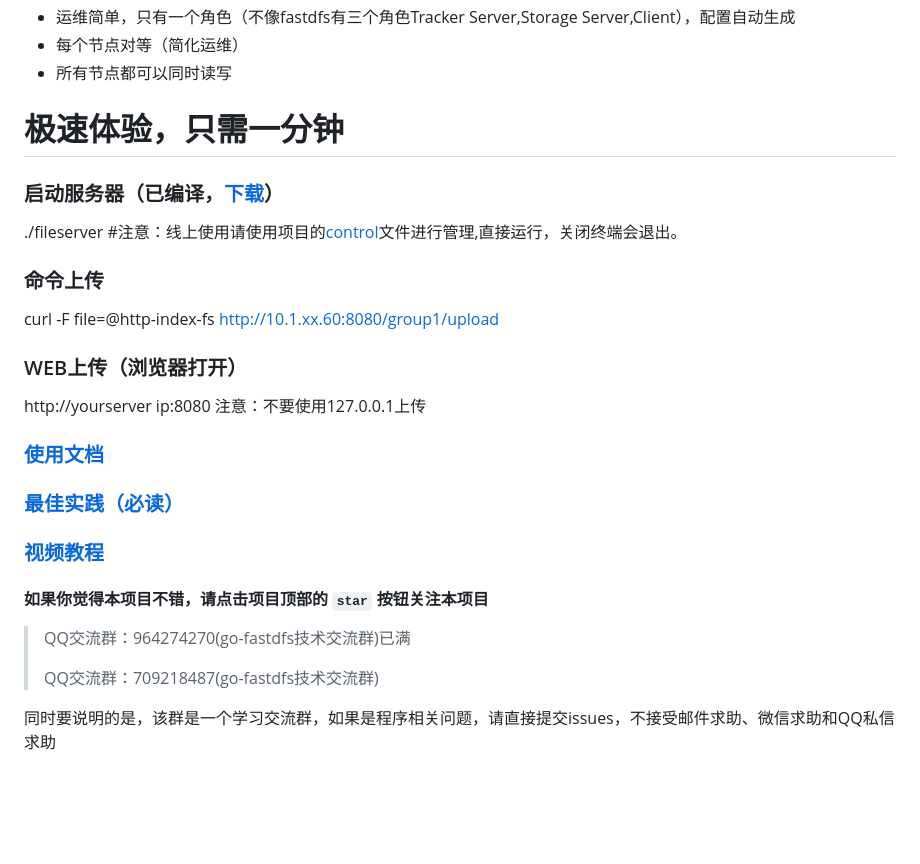
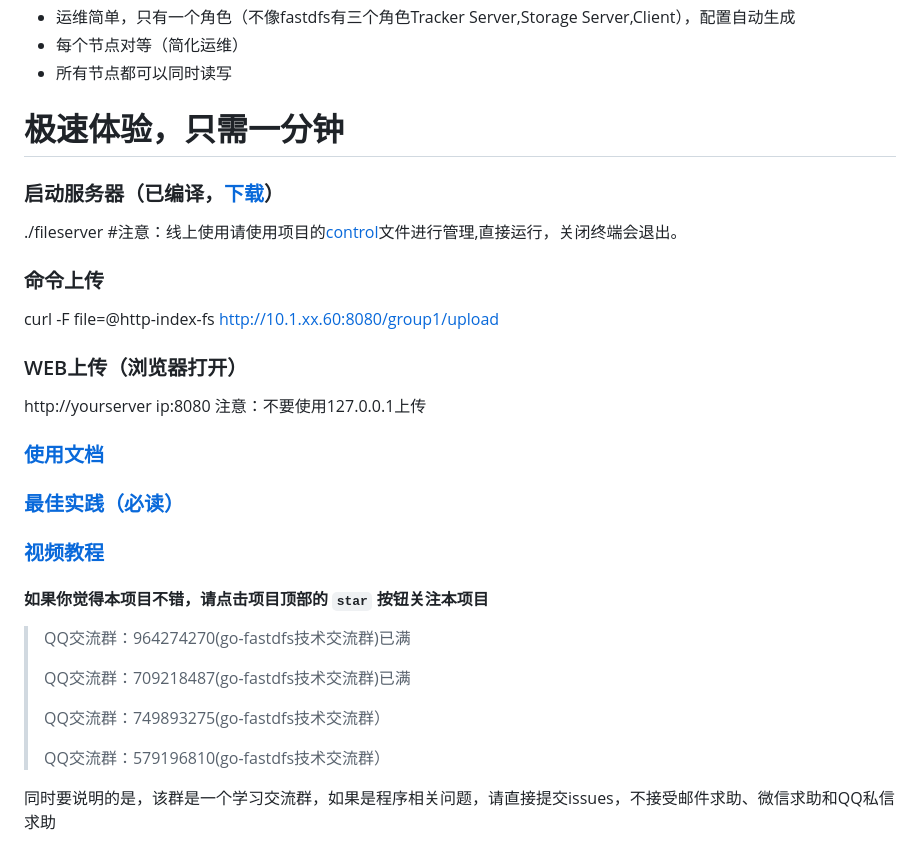
Before and after one commit to sjqzhang/go-fastdfs, a Markdown page: README.md, the part around the change printed below. GitHub-like rendering; blank space fills up the shorter version.

Commit message:
add qq group info

```diff
--- a/README.md
+++ b/README.md
@@ -71,31 +67,34 @@
 - 每个节点对等（简化运维）
 - 所有节点都可以同时读写
 
-
 # 极速体验，只需一分钟
 
 ### 启动服务器（已编译，[下载](https://github.com/sjqzhang/fastdfs/releases)）
+
 ./fileserver #注意：线上使用请使用项目的[control](https://github.com/sjqzhang/go-fastdfs/blob/master/control)文件进行管理,直接运行，关闭终端会退出。
 
+### 命令上传
 
-### 命令上传
 curl -F file=@http-index-fs http://10.1.xx.60:8080/group1/upload
 
 ### WEB上传（浏览器打开）
+
 http://yourserver ip:8080 注意：不要使用127.0.0.1上传
 
 ### [使用文档](https://sjqzhang.github.io/go-fastdfs/#character)
 
 ### [最佳实践（必读）](https://sjqzhang.gitee.io/go-fastdfs/QA.html)
 
-
 ### [视频教程](https://www.bilibili.com/video/av92526484)
-
 
 #### 如果你觉得本项目不错，请点击项目顶部的 `star` 按钮关注本项目
 
 > QQ交流群：964274270(go-fastdfs技术交流群)已满
 >
-> QQ交流群：709218487(go-fastdfs技术交流群)
+> QQ交流群：709218487(go-fastdfs技术交流群)已满
+>
+> QQ交流群：749893275(go-fastdfs技术交流群）
+>
+>  QQ交流群：579196810(go-fastdfs技术交流群）
 
 同时要说明的是，该群是一个学习交流群，如果是程序相关问题，请直接提交issues，不接受邮件求助、微信求助和QQ私信求助
```
Also changed, not shown: other parts of README.md (+0 -4 lines).
